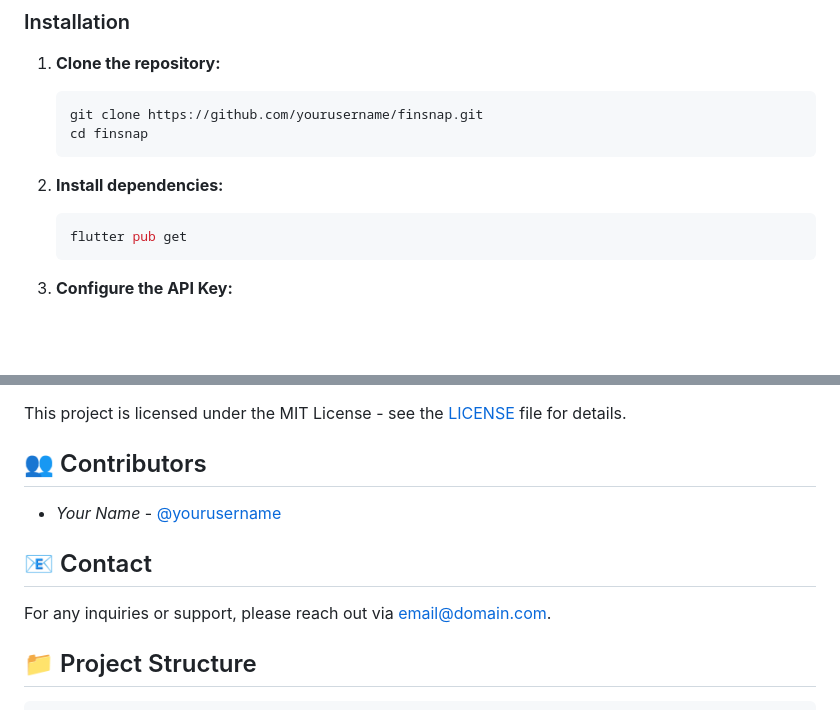
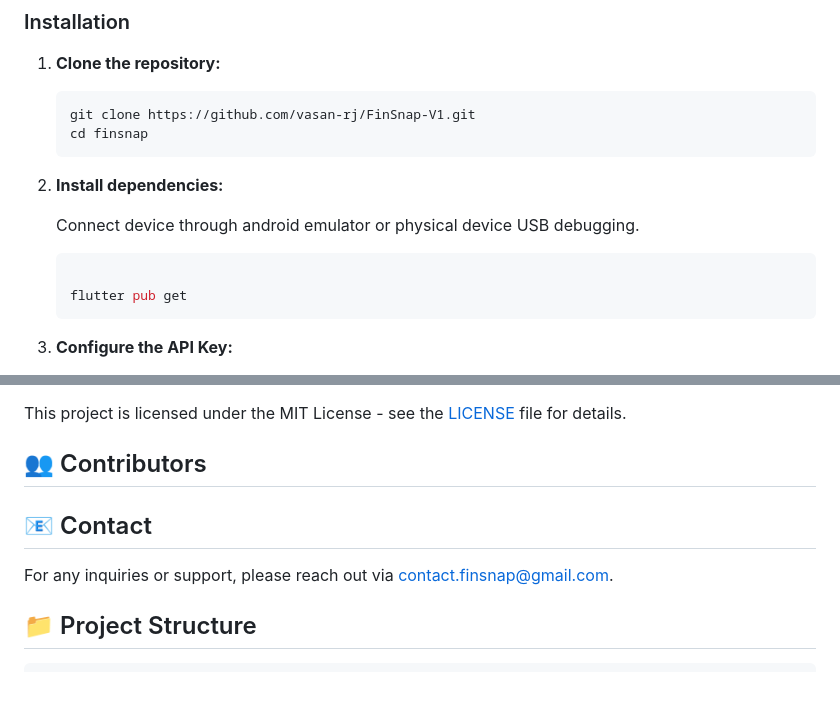
Before and after one commit to vasan-rj/FinSnap-V1, a Markdown page: README.md, 2 parts joined by grey strips. Drawn GitHub-style; blank space fills up the shorter version.

````diff
--- a/README.md
+++ b/README.md
@@ -36,13 +35,15 @@ FinSnap features a sleek and modern UI with a dark theme that emphasizes clarity
 1. **Clone the repository:**
 
     ```bash
-    git clone https://github.com/yourusername/finsnap.git
+    git clone https://github.com/vasan-rj/FinSnap-V1.git
     cd finsnap
     ```
 
 2. **Install dependencies:**
 
+    Connect device through android emulator or physical device USB debugging.
     ```bash
+
     flutter pub get
     ```
 
@@ -85,11 +86,10 @@ This project is licensed under the MIT License - see the [LICENSE](LICENSE) file
 
 ## 👥 Contributors
 
-- *Your Name* - [@yourusername](https://github.com/yourusername)
 
 ## 📧 Contact
 
-For any inquiries or support, please reach out via [email@domain.com](mailto:email@domain.com).
+For any inquiries or support, please reach out via [contact.finsnap@gmail.com](mailto:contact.finsnap@gmail.com).
 
 ## 📁 Project Structure
 
````
Also changed, not shown: other parts of README.md (+44 -23 lines).
